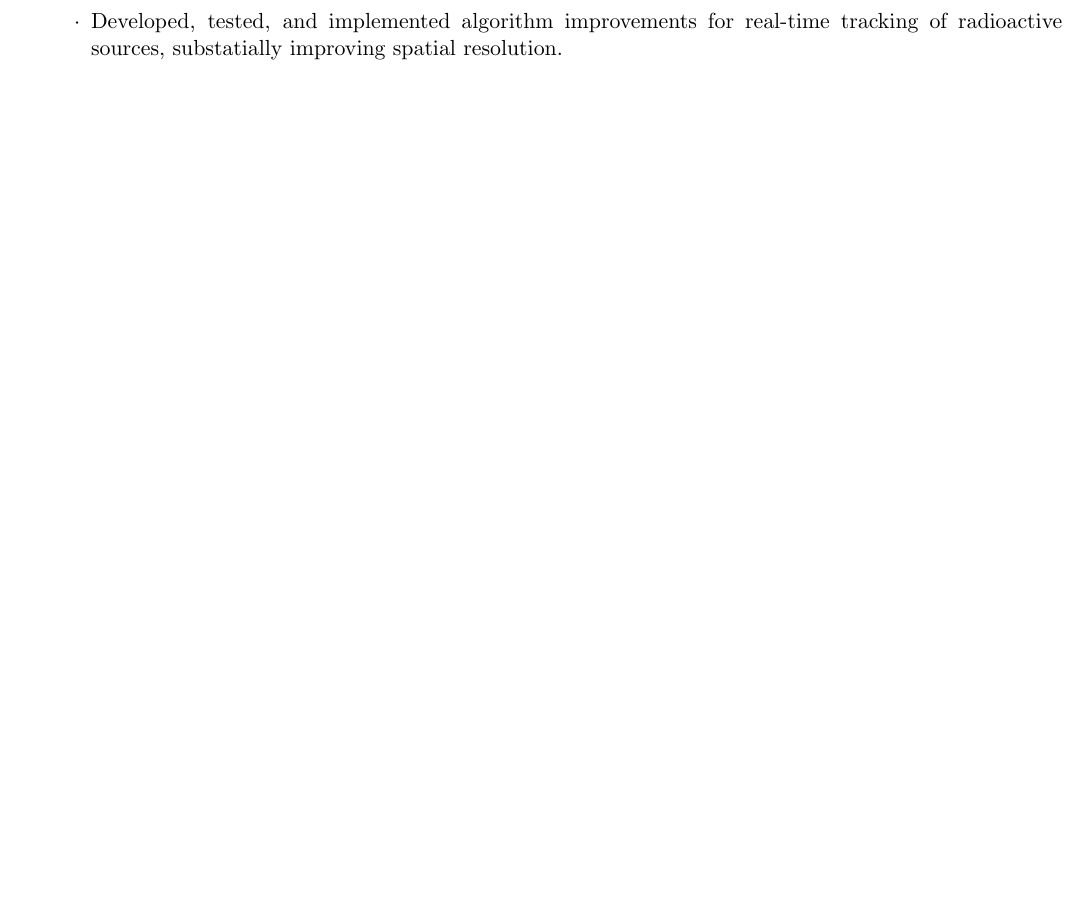
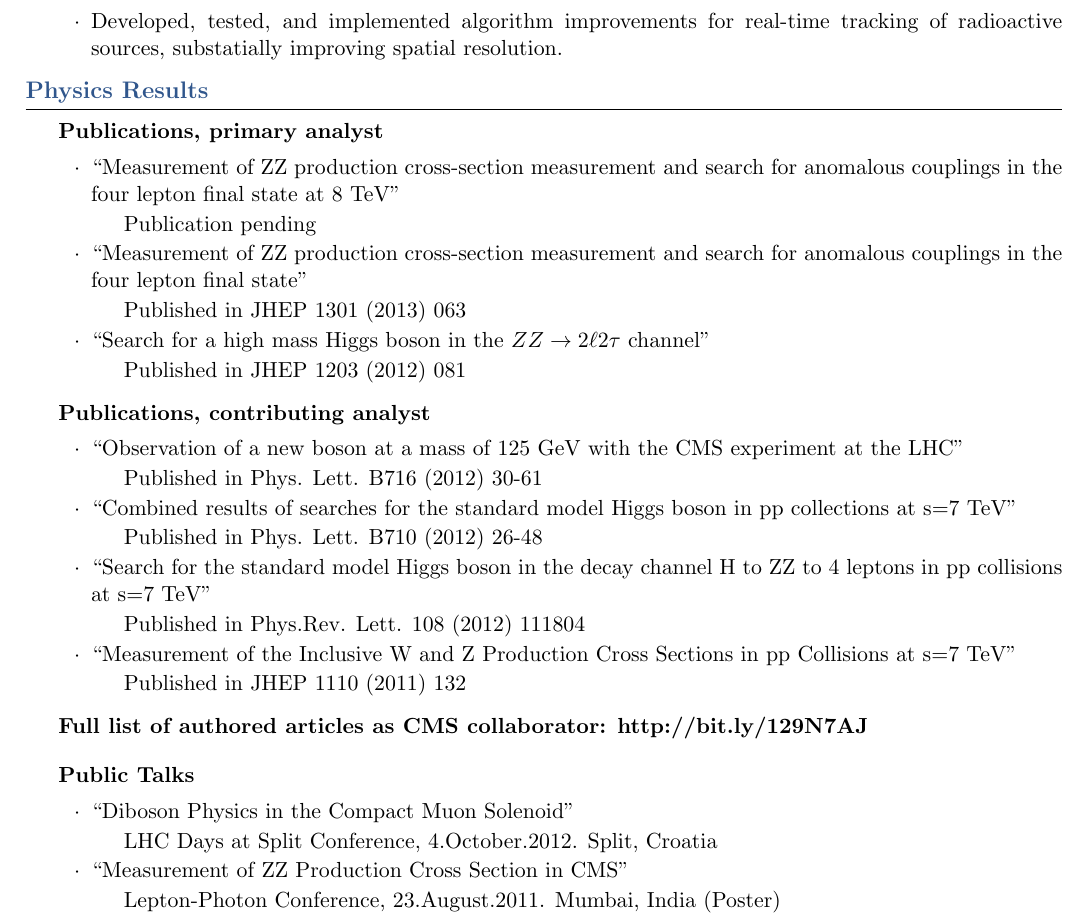
Before and after one commit to iross/vitae, a LaTeX CV (iross_resume.tex): part of the page before the commit and part of page 2 of 2 after it, cut so that both start at the same text, the shorter picture padded with empty space. Compiled offline with pdfLaTeX.

Commit message:
...maybe I should push those updates I made in 2020

```diff
--- a/iross_resume.tex
+++ b/iross_resume.tex
@@ -231,73 +231,73 @@ tracking of radioactive sources, substatially improving spatial resolution.
 %	Published results
 %----------------------------------------------------------------------------------------
 %
-%\begin{rSection}{Physics Results}
-%
-%\begin{rSubsection}{Publications, primary analyst}{}{}{}
-%\item ``Measurement of ZZ production cross-section measurement and search for
-%anomalous couplings in the four lepton final state at 8 TeV''
-%    \begin{list}{}{\leftmargin=1.5em}
-%      \itemsep -0.5em \vspace{-0.5em} % Compress items in list together for aesthetics
-%      \item Publication pending
-%    \end{list}
-%\item ``Measurement of ZZ production cross-section measurement and search for
-%anomalous couplings in the four lepton final state''
-%    \begin{list}{}{\leftmargin=1.5em}
-%      \itemsep -0.5em \vspace{-0.5em} % Compress items in list together for aesthetics
-%      \item Published in JHEP 1301 (2013) 063
-%    \end{list}
-%\item ``Search for a high mass Higgs boson in the $ZZ\rightarrow2\ell2\tau$
-%channel''
-%    \begin{list}{}{\leftmargin=1.5em}
-%      \itemsep -0.5em \vspace{-0.5em} % Compress items in list together for aesthetics
-%      \item Published in JHEP 1203 (2012) 081
-%    \end{list}
-%\end{rSubsection}
-%
-%\begin{rSubsection}{Publications, contributing analyst}{}{}{}
-%\item ``Observation of a new boson at a mass of 125 GeV with the CMS experiment
-%at the LHC''
-%    \begin{list}{}{\leftmargin=1.5em}
-%      \itemsep -0.5em \vspace{-0.5em} % Compress items in list together for aesthetics
-%      \item Published in Phys. Lett. B716 (2012) 30-61
-%    \end{list}
-%\item ``Combined results of searches for the standard model Higgs boson in pp
-%collections at s=7 TeV''
-%    \begin{list}{}{\leftmargin=1.5em}
-%      \itemsep -0.5em \vspace{-0.5em} % Compress items in list together for aesthetics
-%      \item Published in Phys. Lett. B710 (2012) 26-48
-%    \end{list}
-%\item ``Search for the standard model Higgs boson in the decay channel H to ZZ
-%to 4 leptons in pp collisions at s=7 TeV''
-%    \begin{list}{}{\leftmargin=1.5em}
-%      \itemsep -0.5em \vspace{-0.5em} % Compress items in list together for aesthetics
-%      \item Published in Phys.Rev. Lett. 108 (2012) 111804
-%    \end{list}
-%\item ``Measurement of the Inclusive W and Z Production Cross Sections in pp
-%Collisions at s=7 TeV''
-%    \begin{list}{}{\leftmargin=1.5em}
-%      \itemsep -0.5em \vspace{-0.5em} % Compress items in list together for aesthetics
-%      \item Published in JHEP 1110 (2011) 132
-%    \end{list}
-%\end{rSubsection}
-%
-%\begin{rBlankSubsection}{Full list of authored articles as CMS collaborator:
-%http://bit.ly/129N7AJ}{}{}{}
-%\end{rBlankSubsection}
-%
-%\begin{rSubsection}{Public Talks}{}{}{}
-%\item ``Diboson Physics in the Compact Muon Solenoid''
-%    \begin{list}{}{\leftmargin=1.5em}
-%      \itemsep -0.5em \vspace{-0.5em} % Compress items in list together for aesthetics
-%      \item LHC Days at Split Conference, 4.October.2012. Split, Croatia
-%    \end{list} \item ``Measurement of ZZ Production Cross Section in CMS''
-%    \begin{list}{}{\leftmargin=1.5em}
-%      \itemsep -0.5em \vspace{-0.5em} % Compress items in list together for aesthetics
-%      \item Lepton-Photon Conference, 23.August.2011. Mumbai, India (Poster)
-%    \end{list}
-%\end{rSubsection}
-%
-%\end{rSection}
+\begin{rSection}{Physics Results}
+
+\begin{rSubsection}{Publications, primary analyst}{}{}{}
+\item ``Measurement of ZZ production cross-section measurement and search for
+anomalous couplings in the four lepton final state at 8 TeV''
+    \begin{list}{}{\leftmargin=1.5em}
+      \itemsep -0.5em \vspace{-0.5em} % Compress items in list together for aesthetics
+      \item Publication pending
+    \end{list}
+\item ``Measurement of ZZ production cross-section measurement and search for
+anomalous couplings in the four lepton final state''
+    \begin{list}{}{\leftmargin=1.5em}
+      \itemsep -0.5em \vspace{-0.5em} % Compress items in list together for aesthetics
+      \item Published in JHEP 1301 (2013) 063
+    \end{list}
+\item ``Search for a high mass Higgs boson in the $ZZ\rightarrow2\ell2\tau$
+channel''
+    \begin{list}{}{\leftmargin=1.5em}
+      \itemsep -0.5em \vspace{-0.5em} % Compress items in list together for aesthetics
+      \item Published in JHEP 1203 (2012) 081
+    \end{list}
+\end{rSubsection}
+
+\begin{rSubsection}{Publications, contributing analyst}{}{}{}
+\item ``Observation of a new boson at a mass of 125 GeV with the CMS experiment
+at the LHC''
+    \begin{list}{}{\leftmargin=1.5em}
+      \itemsep -0.5em \vspace{-0.5em} % Compress items in list together for aesthetics
+      \item Published in Phys. Lett. B716 (2012) 30-61
+    \end{list}
+\item ``Combined results of searches for the standard model Higgs boson in pp
+collections at s=7 TeV''
+    \begin{list}{}{\leftmargin=1.5em}
+      \itemsep -0.5em \vspace{-0.5em} % Compress items in list together for aesthetics
+      \item Published in Phys. Lett. B710 (2012) 26-48
+    \end{list}
+\item ``Search for the standard model Higgs boson in the decay channel H to ZZ
+to 4 leptons in pp collisions at s=7 TeV''
+    \begin{list}{}{\leftmargin=1.5em}
+      \itemsep -0.5em \vspace{-0.5em} % Compress items in list together for aesthetics
+      \item Published in Phys.Rev. Lett. 108 (2012) 111804
+    \end{list}
+\item ``Measurement of the Inclusive W and Z Production Cross Sections in pp
+Collisions at s=7 TeV''
+    \begin{list}{}{\leftmargin=1.5em}
+      \itemsep -0.5em \vspace{-0.5em} % Compress items in list together for aesthetics
+      \item Published in JHEP 1110 (2011) 132
+    \end{list}
+\end{rSubsection}
+
+\begin{rBlankSubsection}{Full list of authored articles as CMS collaborator:
+http://bit.ly/129N7AJ}{}{}{}
+\end{rBlankSubsection}
+
+\begin{rSubsection}{Public Talks}{}{}{}
+\item ``Diboson Physics in the Compact Muon Solenoid''
+    \begin{list}{}{\leftmargin=1.5em}
+      \itemsep -0.5em \vspace{-0.5em} % Compress items in list together for aesthetics
+      \item LHC Days at Split Conference, 4.October.2012. Split, Croatia
+    \end{list} \item ``Measurement of ZZ Production Cross Section in CMS''
+    \begin{list}{}{\leftmargin=1.5em}
+      \itemsep -0.5em \vspace{-0.5em} % Compress items in list together for aesthetics
+      \item Lepton-Photon Conference, 23.August.2011. Mumbai, India (Poster)
+    \end{list}
+\end{rSubsection}
+
+\end{rSection}
 
 %----------------------------------------------------------------------------------------
 
```
